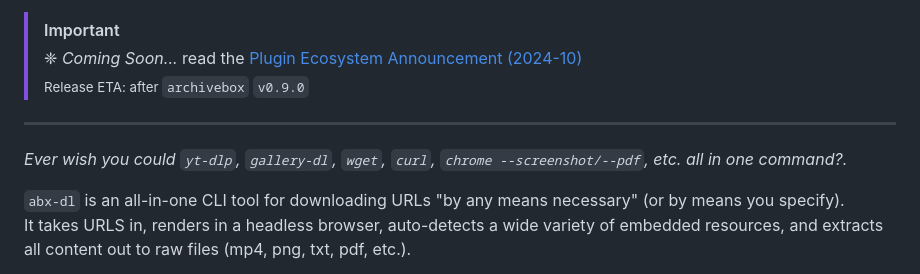
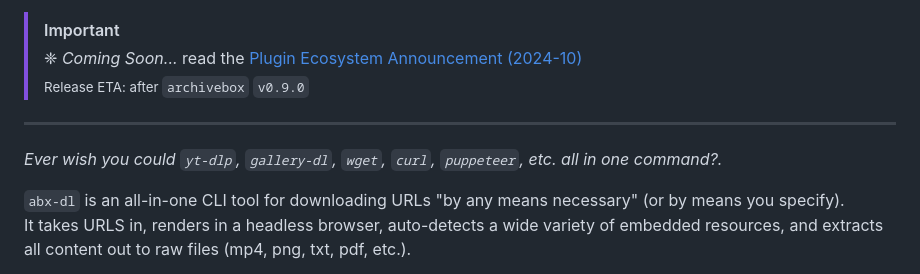
Before and after one commit to ArchiveBox/abx-dl, a Markdown page: README.md, the part around the change. Rendered like a GitHub page.

```diff
--- a/README.md
+++ b/README.md
@@ -10,7 +10,7 @@
 
 ---
 
-*Ever wish you could `yt-dlp`, `gallery-dl`, `wget`, `curl`, `chrome --screenshot/--pdf`, etc. all in one command?.*
+*Ever wish you could `yt-dlp`, `gallery-dl`, `wget`, `curl`, `puppeteer`, etc. all in one command?.*
 
 `abx-dl` is an all-in-one CLI tool for downloading URLs "by any means necessary" (or by means you specify).
 It takes URLS in, renders in a headless browser, auto-detects a wide variety of embedded resources, and extracts all content out to raw files (mp4, png, txt, pdf, etc.).
```
